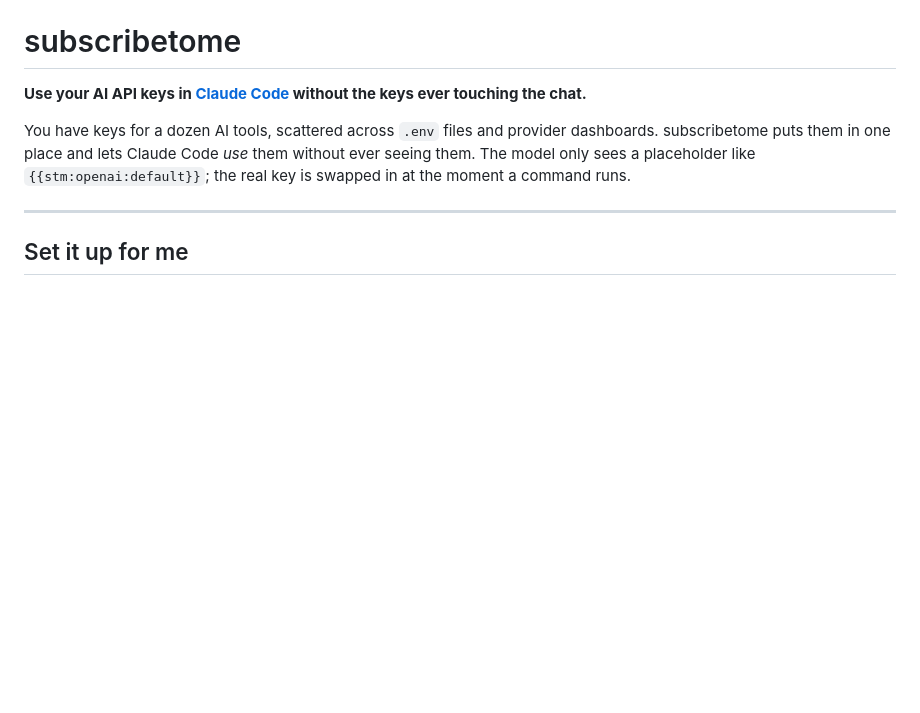
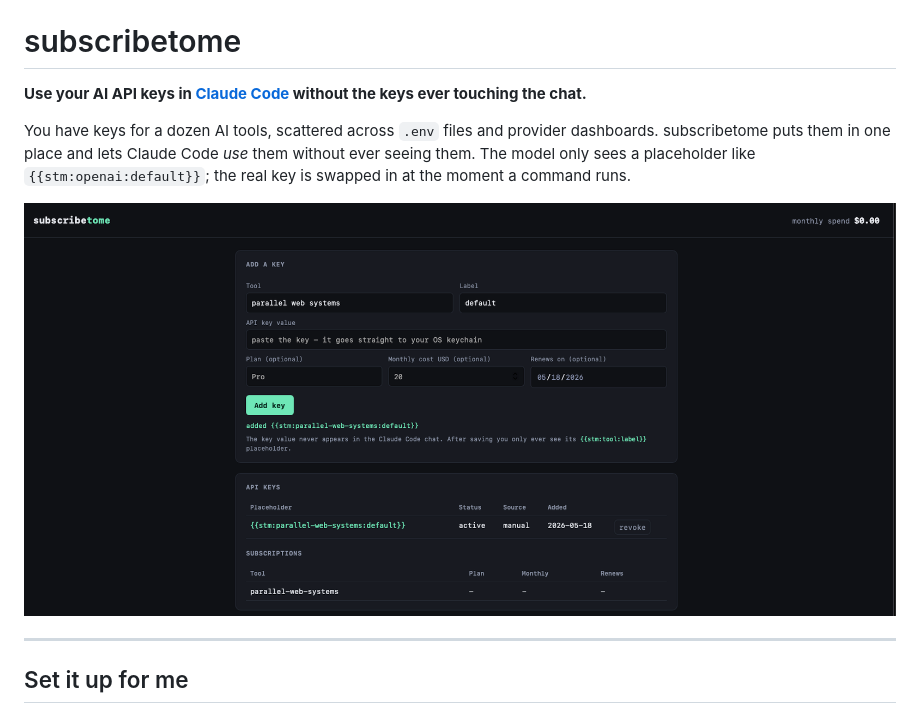
Before and after one commit to matterhornso/subscribetome, a Markdown page: README.md, the part around the change. Drawn GitHub-style; pictures changed too: docs/screenshots/dashboard.png (added); blank space fills up the shorter version.

Commit message:
docs: add dashboard screenshot to README

```diff
--- a/README.md
+++ b/README.md
@@ -7,6 +7,8 @@ dashboards. subscribetome puts them in one place and lets Claude Code *use* them
 without ever seeing them. The model only sees a placeholder like
 `{{stm:openai:default}}`; the real key is swapped in at the moment a command
 runs.
+
+![The subscribetome dashboard — add a key out-of-band, see your key inventory, track subscription spend](docs/screenshots/dashboard.png)
 
 ---
 
```
